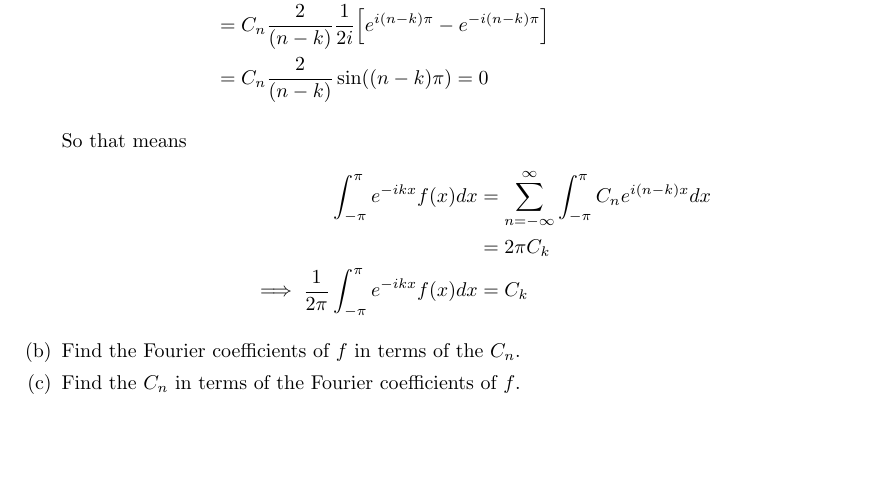
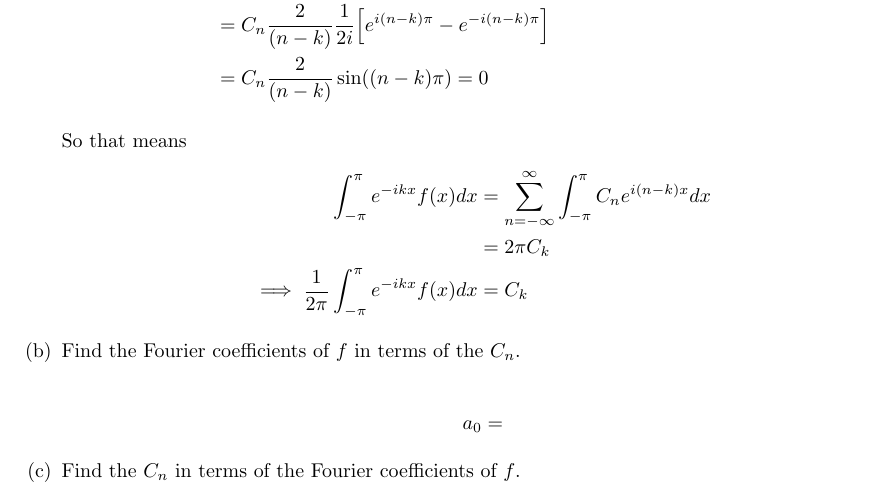
Before and after one commit to poonkeegan/school, a LaTeX document (matb42/a2.tex): part of page 10 of 10, cut so that both start at the same text, the shorter picture padded with empty space. Compiled offline with pdfLaTeX.

Commit message:
Tue Jan 23 23:00:01 EST 2018

```diff
--- a/matb42/a2.tex
+++ b/matb42/a2.tex
@@ -383,6 +383,10 @@ So that means
     \implies \frac{1}{2\pi}\int_{-\pi}^{\pi}e^{-ikx}f(x) dx  &= C_k
 \end{align*}
 \item Find the Fourier coefficients of $f$ in terms of the $C_n$.
+
+\begin{align*}
+a_0 &=
+\end{align*}
 \item Find the $C_n$ in terms of the Fourier coefficients of $f$.
 \end{enumerate}
 \end{enumerate}
```
Also changed, not shown: matb42/a2.pdf.
